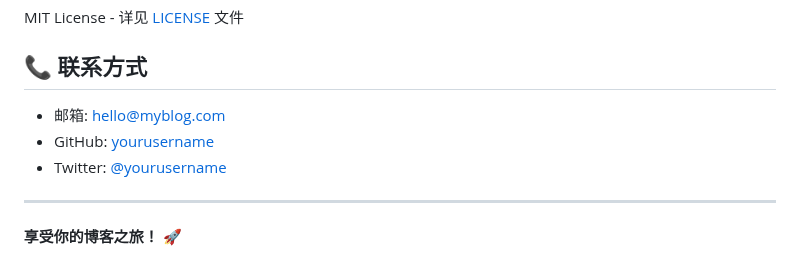
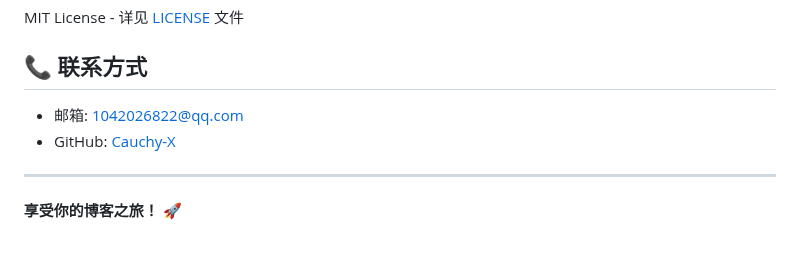
Before and after one commit to Cauchy-X/personalblogweb-test, a Markdown page: README.md, the part around the change. Drawn GitHub-style.

```diff
--- a/README.md
+++ b/README.md
@@ -219,9 +219,8 @@ MIT License - 详见 [LICENSE](LICENSE) 文件
 
 ## 📞 联系方式
 
-- 邮箱: hello@myblog.com
-- GitHub: [yourusername](https://github.com/yourusername)
-- Twitter: [@yourusername](https://twitter.com/yourusername)
+- 邮箱: 1042026822@qq.com
+- GitHub: [Cauchy-X](https://github.com/Cauchy-X)
 
 ---
 
```
